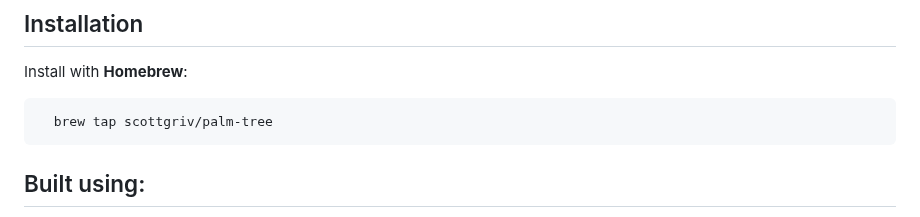
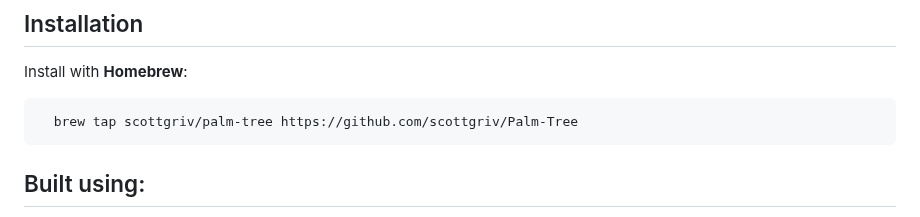
Before and after one commit to scottgriv/Palm-Tree, a Markdown page: README.md, the part around the change. Drawn GitHub-style.

````diff
--- a/README.md
+++ b/README.md
@@ -73,7 +73,7 @@ A basic CRM Web Application with Google Business Review email request capabiliti
 Install with **Homebrew**:
 
 ```bash
-  brew tap scottgriv/palm-tree
+  brew tap scottgriv/palm-tree https://github.com/scottgriv/Palm-Tree
 ```
 
 ## Built using:
````
